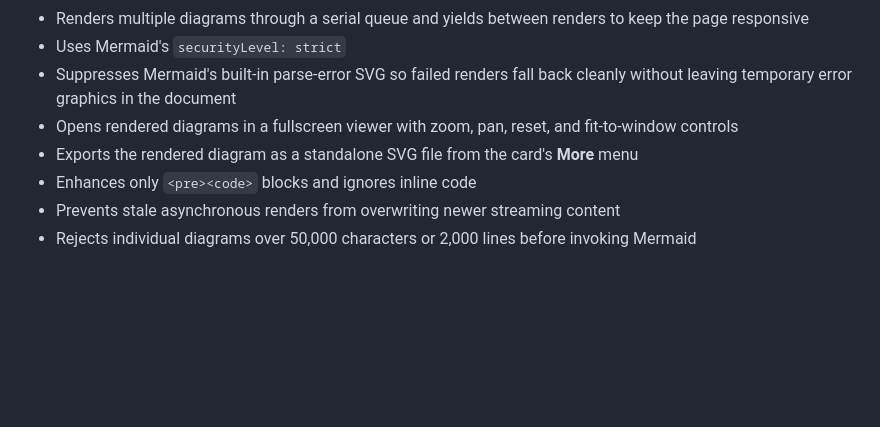
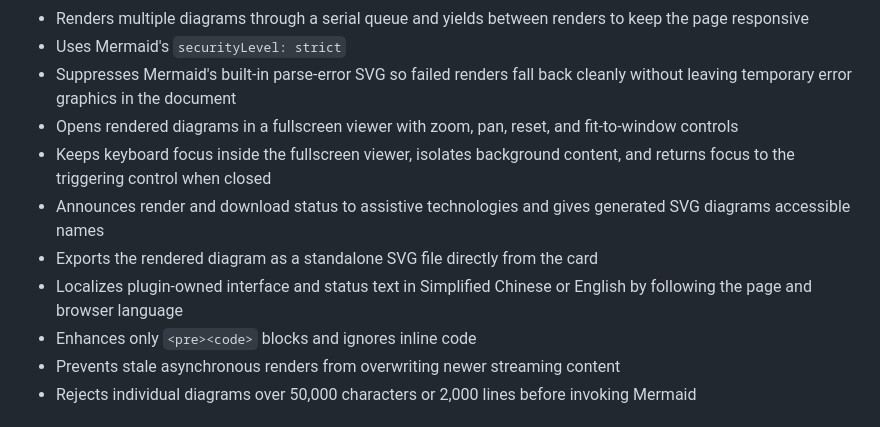
Before and after one commit to MrmoLabs/dsh-mermaid, a Markdown page: README.md, the part around the change. Drawn GitHub-style; blank space fills up the shorter version.

```diff
--- a/README.md
+++ b/README.md
@@ -16,7 +16,10 @@ Render Mermaid fenced code blocks in DeepSeek Harness Web as SVG diagrams with a
 - Uses Mermaid's `securityLevel: strict`
 - Suppresses Mermaid's built-in parse-error SVG so failed renders fall back cleanly without leaving temporary error graphics in the document
 - Opens rendered diagrams in a fullscreen viewer with zoom, pan, reset, and fit-to-window controls
-- Exports the rendered diagram as a standalone SVG file from the card's **More** menu
+- Keeps keyboard focus inside the fullscreen viewer, isolates background content, and returns focus to the triggering control when closed
+- Announces render and download status to assistive technologies and gives generated SVG diagrams accessible names
+- Exports the rendered diagram as a standalone SVG file directly from the card
+- Localizes plugin-owned interface and status text in Simplified Chinese or English by following the page and browser language
 - Enhances only `<pre><code>` blocks and ignores inline code
 - Prevents stale asynchronous renders from overwriting newer streaming content
 - Rejects individual diagrams over 50,000 characters or 2,000 lines before invoking Mermaid
```
Also changed, not shown: CHANGELOG.md (+8 -0 lines), README.zh-CN.md (+4 -1 lines).
